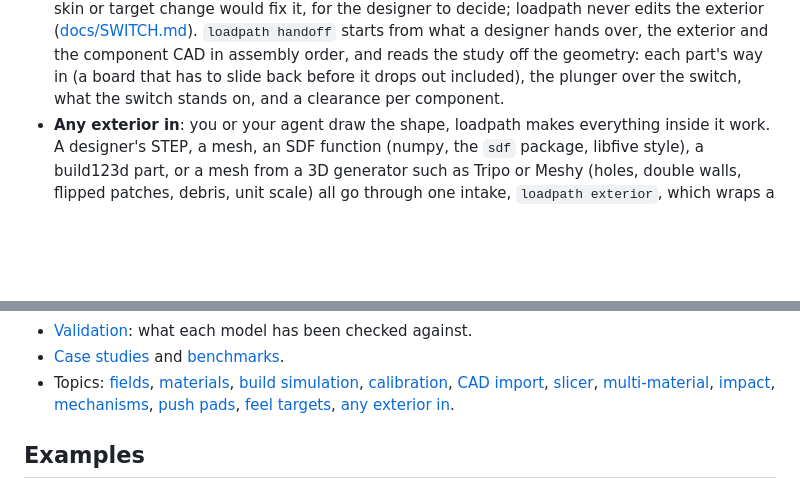
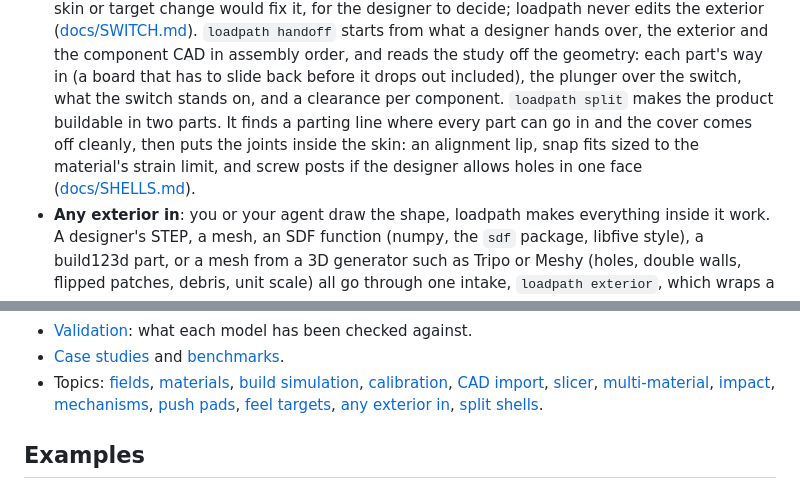
Before and after one commit to connorwhite-online/loadpath, a Markdown page: README.md, 2 parts joined by grey strips. GitHub-like rendering; blank space fills up the shorter version.

```diff
--- a/README.md
+++ b/README.md
@@ -98,6 +98,11 @@ Where it is strongest:
   order, and reads the study off the geometry: each part's way in (a board
   that has to slide back before it drops out included), the plunger over
   the switch, what the switch stands on, and a clearance per component.
+  `loadpath split` makes the product buildable in two parts. It finds a
+  parting line where every part can go in and the cover comes off cleanly,
+  then puts the joints inside the skin: an alignment lip, snap fits sized
+  to the material's strain limit, and screw posts if the designer allows
+  holes in one face ([docs/SHELLS.md](docs/SHELLS.md)).
 - **Any exterior in**: you or your agent draw the shape, loadpath makes
   everything inside it work. A designer's STEP, a mesh, an SDF function
   (numpy, the `sdf` package, libfive style), a build123d part, or a mesh
@@ -250,7 +255,7 @@ print(best.report["mass"], best.report["safetyFactor"])
   [CAD import](docs/IMPORT.md), [slicer](docs/slicer.md),
   [multi-material](docs/MULTIMATERIAL.md), [impact](docs/IMPACT.md),
   [mechanisms](docs/MECHANISMS.md), [push pads](docs/SWITCH.md), [feel targets](docs/FEEL.md),
-  [any exterior in](docs/EXTERIOR.md).
+  [any exterior in](docs/EXTERIOR.md), [split shells](docs/SHELLS.md).
 
 <!-- gallery:start -->
 
```
Also changed, not shown: docs/SHELLS.md (added, +138 -0 lines), docs/images/shells/handheld-split.png (added), 1 other file.
